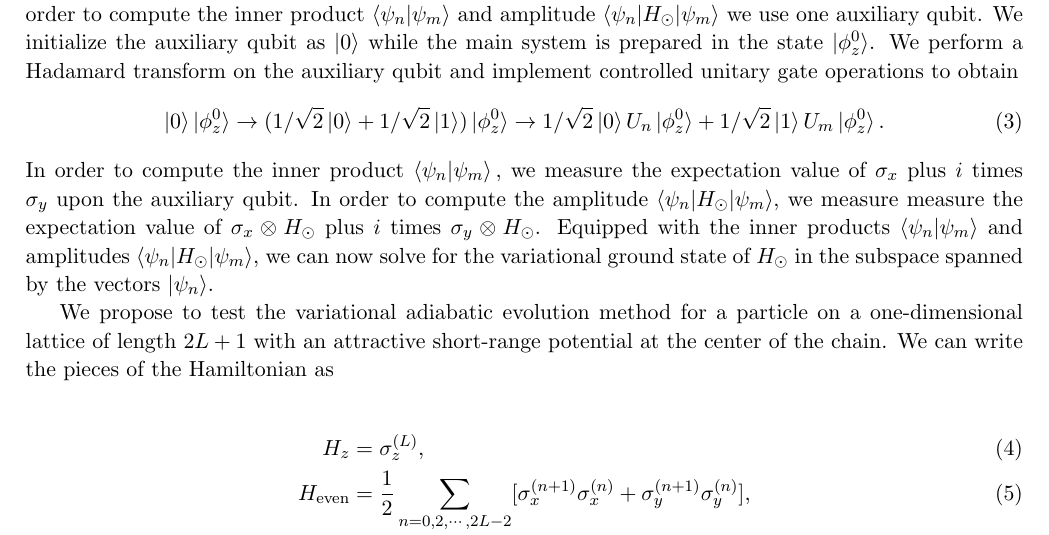
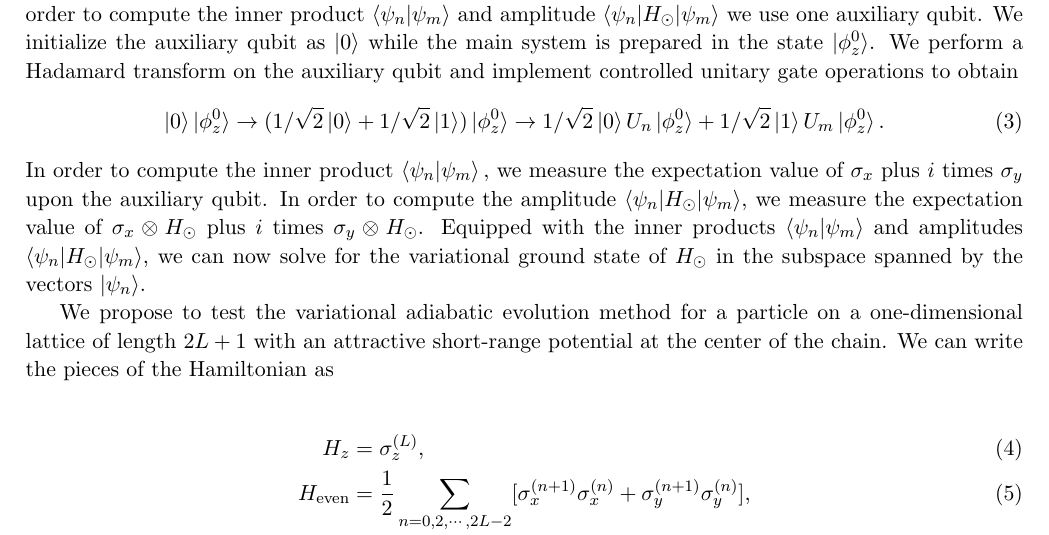
Before and after one commit to mhjensen/DoEApplication, a LaTeX document (doc/src/QCMSU2019.tex): part of page 12 of 77, cut so that both start at the same text. Compiled offline with pdfLaTeX.

Commit message:
Updates from Overleaf

```diff
--- a/doc/src/QCMSU2019.tex
+++ b/doc/src/QCMSU2019.tex
@@ -596,7 +596,7 @@ U_n = T \exp\left[-i\int_0^\tau H_n(t) dt \right] \label{adiabatic}.
 In order to compute the inner product $\braket{\psi_n|\psi_m},$ we
 measure the expectation value of $\sigma_x$ plus $i$ times $\sigma_y$
 upon the auxiliary qubit.  In order to compute the amplitude
-$\braket{\psi_n|H_\odot|\psi_m}$, we measure measure the expectation
+$\braket{\psi_n|H_\odot|\psi_m}$, we measure the expectation
 value of $\sigma_x \otimes H_\odot$ plus $i$ times $\sigma_y \otimes
 H_\odot$.  Equipped with the inner products $\braket{\psi_n|\psi_m}$
 and amplitudes $\braket{\psi_n|H_\odot|\psi_m}$, we can now solve for
```
